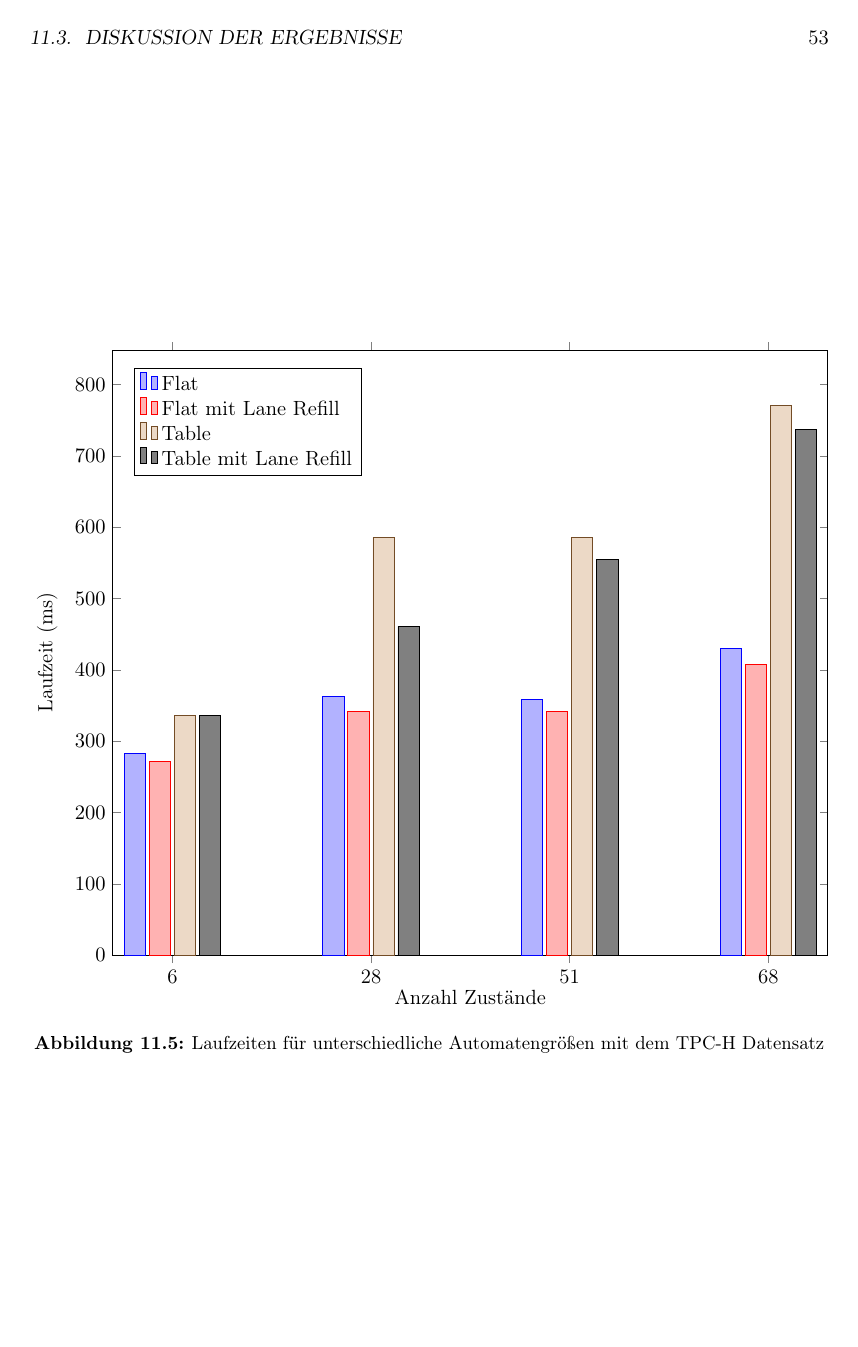
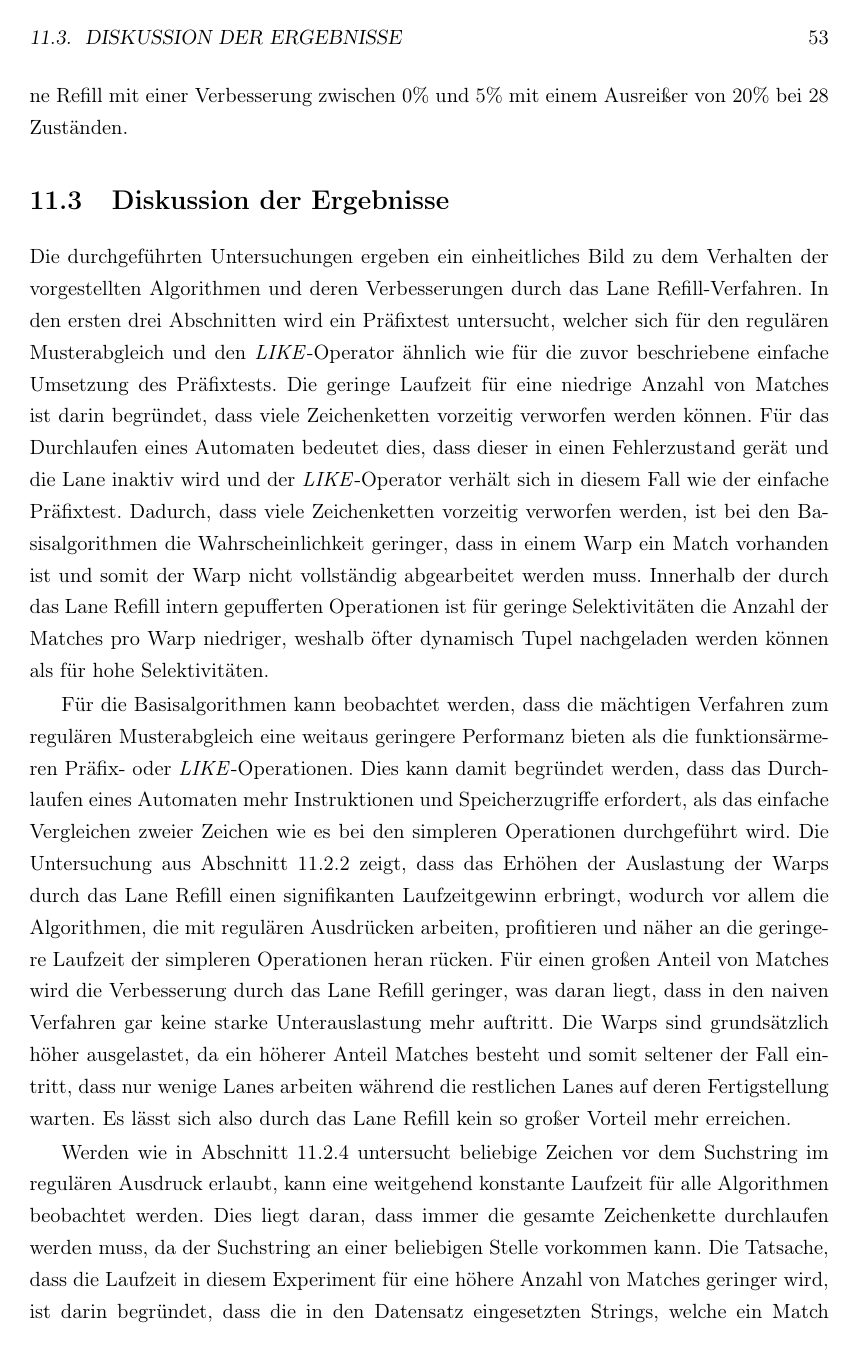
Before and after one commit to florianluediger/StringverarbeitungGrafikkarten, a LaTeX book (main.tex, which reads kapitel/regex_evaluation.tex): page 57 of 70. Compiled offline with pdfLaTeX.

Commit message:
Formulierung der Diskussion der RegEx Evaluation

```diff
--- a/kapitel/regex_evaluation.tex
+++ b/kapitel/regex_evaluation.tex
@@ -235,3 +246,21 @@ Die Verbesserung durch das Einführen des Lane Refill-Verfahrens für den \emph{
 Der \emph{Table}-Algorithmus profitiert vom Lane Refill mit einer Verbesserung zwischen 0\% und 5\% mit einem Ausreißer von 20\% bei 28 Zuständen.
 
 \section{Diskussion der Ergebnisse}
+
+Die durchgeführten Untersuchungen ergeben ein einheitliches Bild zu dem Verhalten der vorgestellten Algorithmen und deren Verbesserungen durch das Lane Refill-Verfahren.
+In den ersten drei Abschnitten wird ein Präfixtest untersucht, welcher sich für den regulären Musterabgleich und den \emph{LIKE}-Operator ähnlich wie für die zuvor beschriebene einfache Umsetzung des Präfixtests.
+Die geringe Laufzeit für eine niedrige Anzahl von Matches ist darin begründet, dass viele Zeichenketten vorzeitig verworfen werden können.
+Für das Durchlaufen eines Automaten bedeutet dies, dass dieser in einen Fehlerzustand gerät und die Lane inaktiv wird und der \emph{LIKE}-Operator verhält sich in diesem Fall wie der einfache Präfixtest.
+Dadurch, dass viele Zeichenketten vorzeitig verworfen werden, ist bei den Basisalgorithmen die Wahrscheinlichkeit geringer, dass in einem Warp ein Match vorhanden ist und somit der Warp nicht vollständig abgearbeitet werden muss.
+Innerhalb der durch das Lane Refill intern gepufferten Operationen ist für geringe Selektivitäten die Anzahl der Matches pro Warp niedriger, weshalb öfter dynamisch Tupel nachgeladen werden können als für hohe Selektivitäten.
+
+Für die Basisalgorithmen kann beobachtet werden, dass die mächtigen Verfahren zum regulären Musterabgleich eine weitaus geringere Performanz bieten als die funktionsärmeren Präfix- oder \emph{LIKE}-Operationen.
+Dies kann damit begründet werden, dass das Durchlaufen eines Automaten mehr Instruktionen und Speicherzugriffe erfordert, als das einfache Vergleichen zweier Zeichen wie es bei den simpleren Operationen durchgeführt wird.
+Die Untersuchung aus Abschnitt \ref{sec:regex_evaluation_beobachtung_2} zeigt, dass das Erhöhen der Auslastung der Warps durch das Lane Refill einen signifikanten Laufzeitgewinn erbringt, wodurch vor allem die Algorithmen, die mit regulären Ausdrücken arbeiten, profitieren und näher an die geringere Laufzeit der simpleren Operationen heran rücken.
+Für einen großen Anteil von Matches wird die Verbesserung durch das Lane Refill geringer, was daran liegt, dass in den naiven Verfahren gar keine starke Unterauslastung mehr auftritt.
+Die Warps sind grundsätzlich höher ausgelastet, da ein höherer Anteil Matches besteht und somit seltener der Fall eintritt, dass nur wenige Lanes arbeiten während die restlichen Lanes auf deren Fertigstellung warten.
+Es lässt sich also durch das Lane Refill kein so großer Vorteil mehr erreichen.
+
+Werden wie in Abschnitt \ref{sec:regex_evaluation_beobachtung_4} untersucht beliebige Zeichen vor dem Suchstring im regulären Ausdruck erlaubt, kann eine weitgehend konstante Laufzeit für alle Algorithmen beobachtet werden.
+Dies liegt daran, dass immer die gesamte Zeichenkette durchlaufen werden muss, da der Suchstring an einer beliebigen Stelle vorkommen kann.
+Die Tatsache, dass die Laufzeit in diesem Experiment für eine höhere Anzahl von Matches geringer wird, ist darin begründet, dass die in den Datensatz eingesetzten Strings, welche ein Match ergeben, eine unterdurchschnittliche Länge besitzen und somit insgesamt weniger Zeichen verarbeitet werden müssen.
```
Also changed, not shown: kapitel/equals_evaluation.tex (+3 -0 lines), main.pdf, kapitel/regex_evaluation.tex (22 more changed lines).
